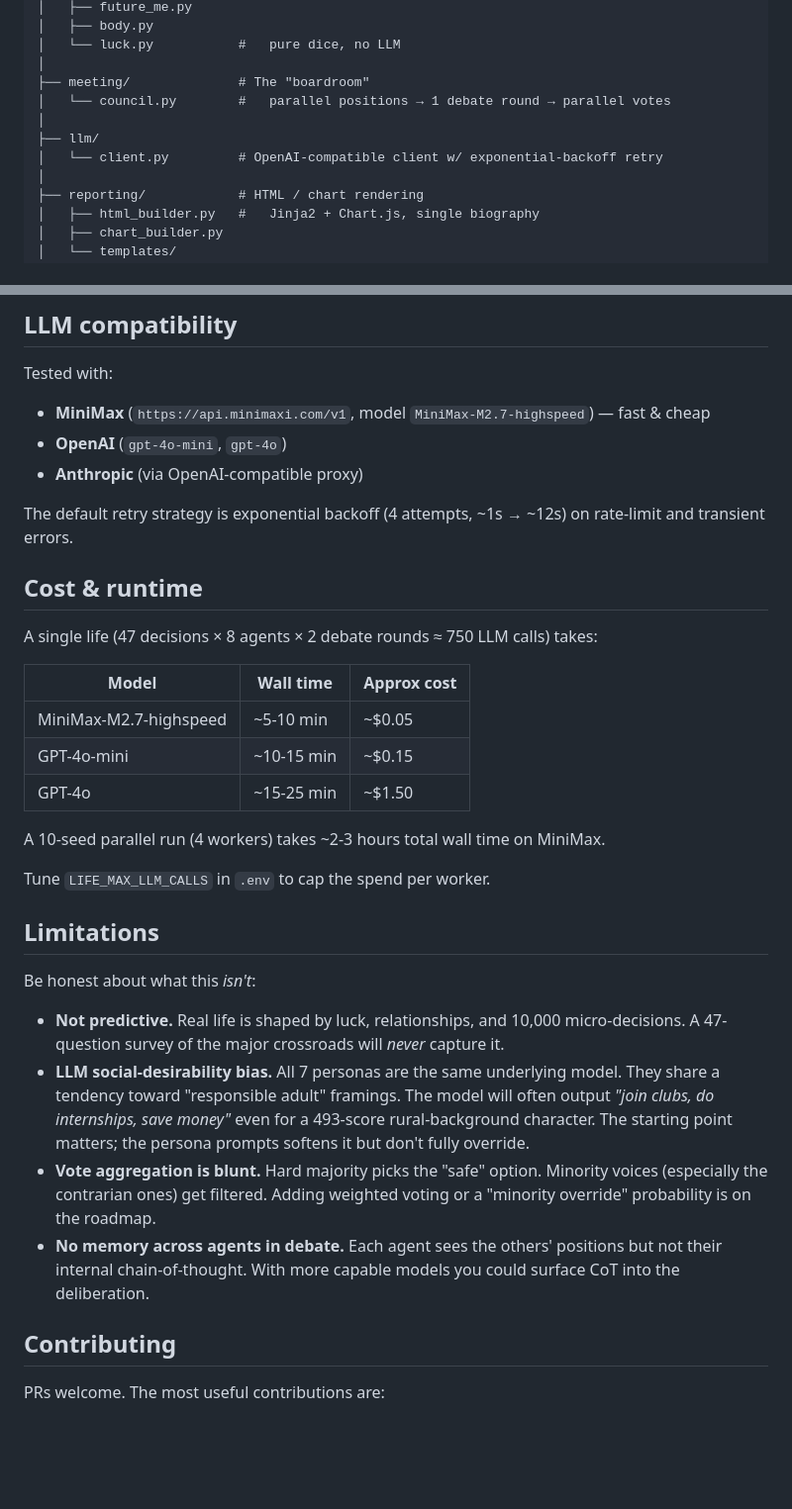
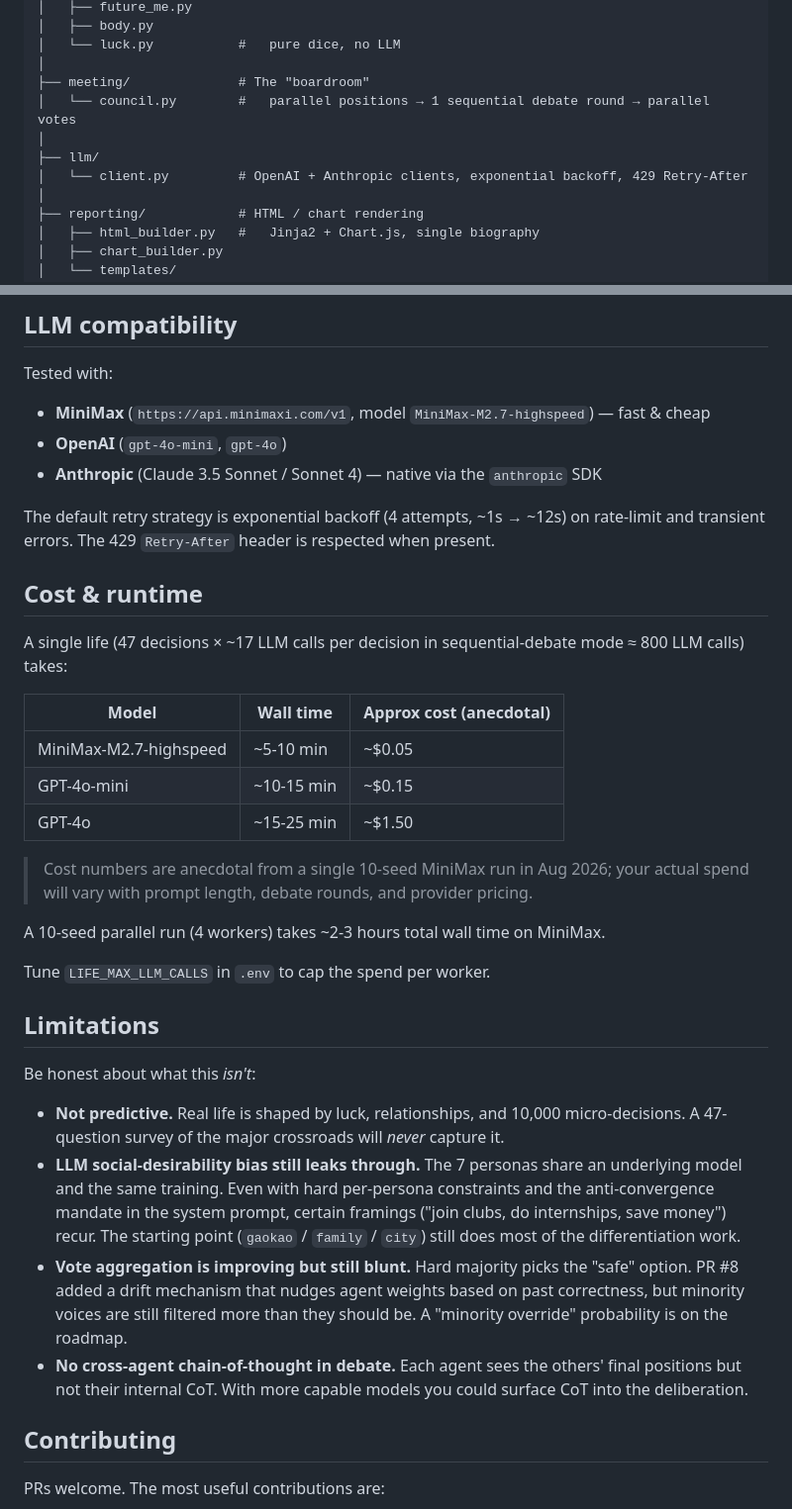
Before and after one commit to invisible30/life-sim, a Markdown page: README.md, 2 parts joined by grey strips. Shown at 99% size. GitHub-like rendering; blank space fills up the shorter version.

Commit message:
docs: update README for post-#10/#11 changes (closes #19) (#22)
- meeting/council.py 注释: parallel -> sequential debate round
- llm/client.py 注释: OpenAI-only -> OpenAI + Anthropic w/ Retry-After
- LLM compatibility: 'Anthropic (via OpenAI-compatible proxy)' 删, 改成'native
  via anthropic SDK' (PR #9 真接)
- Cost table 加'anecdotal' 警告 (issue #14 acceptance: cost 数字来源不明)
- Limitations 段更新:
  * persona prompts 软化 -> 硬约束 + 反趋同 (PR #10 修复了)
  * 多数票死板 -> 加了 drift 机制 (PR #8 部分修复)
  * debate 加了 sequential 真实 back-and-forth (PR #11 修复)

不破任何测试 (67 passed)

Co-authored-by: steph <steph@life-sim.local>

```diff
--- a/README.md
+++ b/README.md
@@ -98,10 +98,10 @@ life-sim/
 │   └── luck.py           #   pure dice, no LLM
 │
 ├── meeting/              # The "boardroom"
-│   └── council.py        #   parallel positions → 1 debate round → parallel votes
+│   └── council.py        #   parallel positions → 1 sequential debate round → parallel votes
 │
 ├── llm/
-│   └── client.py         # OpenAI-compatible client w/ exponential-backoff retry
+│   └── client.py         # OpenAI + Anthropic clients, exponential backoff, 429 Retry-After
 │
 ├── reporting/            # HTML / chart rendering
 │   ├── html_builder.py   #   Jinja2 + Chart.js, single biography
@@ -143,19 +143,21 @@ Tested with:
 
 - **MiniMax** (`https://api.minimaxi.com/v1`, model `MiniMax-M2.7-highspeed`) — fast & cheap
 - **OpenAI** (`gpt-4o-mini`, `gpt-4o`)
-- **Anthropic** (via OpenAI-compatible proxy)
+- **Anthropic** (Claude 3.5 Sonnet / Sonnet 4) — native via the `anthropic` SDK
 
-The default retry strategy is exponential backoff (4 attempts, ~1s → ~12s) on rate-limit and transient errors.
+The default retry strategy is exponential backoff (4 attempts, ~1s → ~12s) on rate-limit and transient errors. The 429 `Retry-After` header is respected when present.
 
 ## Cost & runtime
 
-A single life (47 decisions × 8 agents × 2 debate rounds ≈ 750 LLM calls) takes:
+A single life (47 decisions × ~17 LLM calls per decision in sequential-debate mode ≈ 800 LLM calls) takes:
 
-| Model | Wall time | Approx cost |
+| Model | Wall time | Approx cost (anecdotal) |
 |---|---|---|
 | MiniMax-M2.7-highspeed | ~5-10 min | ~$0.05 |
 | GPT-4o-mini | ~10-15 min | ~$0.15 |
 | GPT-4o | ~15-25 min | ~$1.50 |
+
+> Cost numbers are anecdotal from a single 10-seed MiniMax run in Aug 2026; your actual spend will vary with prompt length, debate rounds, and provider pricing.
 
 A 10-seed parallel run (4 workers) takes ~2-3 hours total wall time on MiniMax.
 
@@ -166,9 +168,9 @@ Tune `LIFE_MAX_LLM_CALLS` in `.env` to cap the spend per worker.
 Be honest about what this *isn't*:
 
 - **Not predictive.** Real life is shaped by luck, relationships, and 10,000 micro-decisions. A 47-question survey of the major crossroads will *never* capture it.
-- **LLM social-desirability bias.** All 7 personas are the same underlying model. They share a tendency toward "responsible adult" framings. The model will often output *"join clubs, do internships, save money"* even for a 493-score rural-background character. The starting point matters; the persona prompts softens it but don't fully override.
-- **Vote aggregation is blunt.** Hard majority picks the "safe" option. Minority voices (especially the contrarian ones) get filtered. Adding weighted voting or a "minority override" probability is on the roadmap.
-- **No memory across agents in debate.** Each agent sees the others' positions but not their internal chain-of-thought. With more capable models you could surface CoT into the deliberation.
+- **LLM social-desirability bias still leaks through.** The 7 personas share an underlying model and the same training. Even with hard per-persona constraints and the anti-convergence mandate in the system prompt, certain framings ("join clubs, do internships, save money") recur. The starting point (`gaokao` / `family` / `city`) still does most of the differentiation work.
+- **Vote aggregation is improving but still blunt.** Hard majority picks the "safe" option. PR #8 added a drift mechanism that nudges agent weights based on past correctness, but minority voices are still filtered more than they should be. A "minority override" probability is on the roadmap.
+- **No cross-agent chain-of-thought in debate.** Each agent sees the others' final positions but not their internal CoT. With more capable models you could surface CoT into the deliberation.
 
 ## Contributing
 
```
